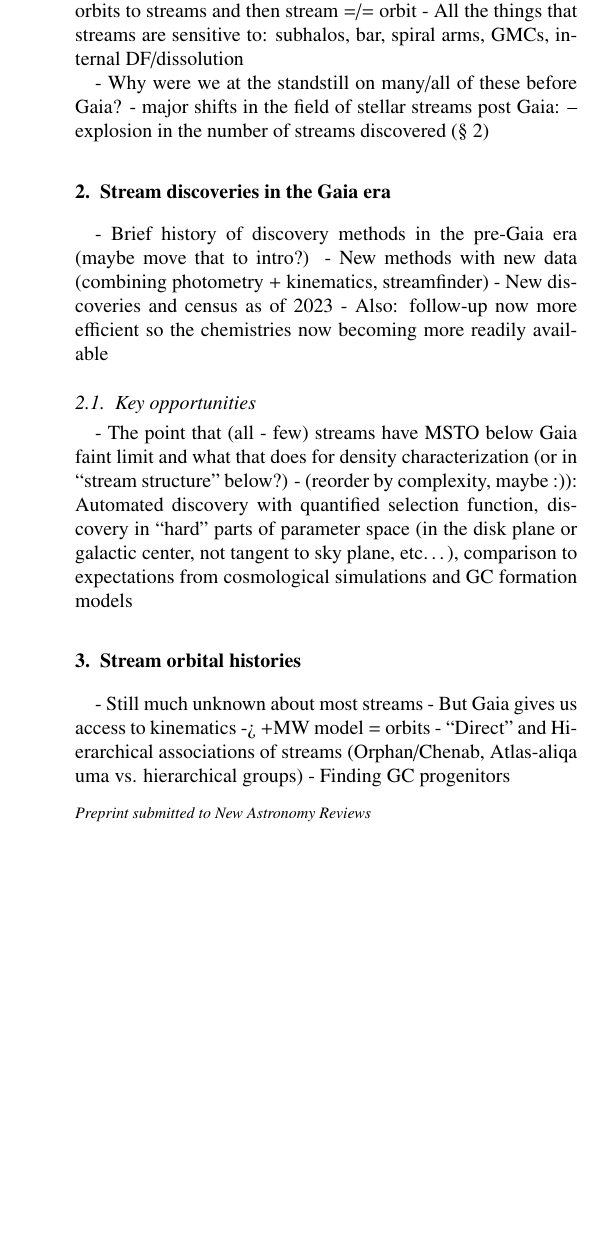
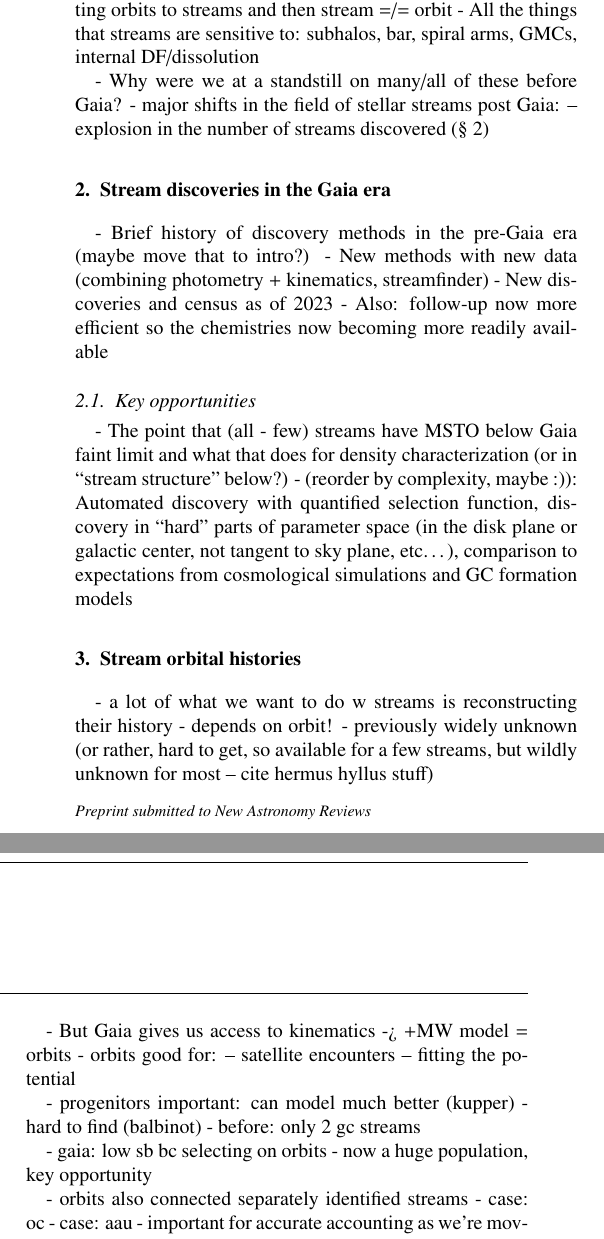
Before and after one commit to abonaca/streams_overview, a LaTeX paper (tex/template.tex): part of one column of the page before the commit and two parts of the columns of the page after it, the two joined at a grey line, cut so that both start at the same text, the shorter picture padded with empty space. Compiled offline with pdfLaTeX.

Commit message:
outline sec 2

```diff
--- a/tex/template.tex
+++ b/tex/template.tex
@@ -150,12 +150,13 @@ There are lots!
 -- Dwarf vs. globular cluster
 -- Shell vs stream, radial vs tangential
 -- Here focus on still coherent debris, not phase-mixed structures
+
 - First discoveries (Sgr, Pal 5, Helmi - first orbital clustering, the slow trickle of photometric streams, …)
 - Motivation for what they tell us based on theory / early 2000s work
 - Fitting orbits to streams and then stream =/= orbit
 - All the things that streams are sensitive to: subhalos, bar, spiral arms, GMCs, internal DF/dissolution
 
-- Why were we at the standstill on many/all of these before Gaia?
+- Why were we at a standstill on many/all of these before Gaia?
 - major shifts in the field of stellar streams post Gaia:
 -- explosion in the number of streams discovered (\S~\ref{sec:discovery})
 
@@ -175,10 +176,31 @@ There are lots!
 \section{Stream orbital histories}
 \label{sec:orbits}
 % AB
-- Still much unknown about most streams
+- a lot of what we want to do w streams is reconstructing their history
+- depends on orbit!
+- previously widely unknown (or rather, hard to get, so available for a few streams, but wildly unknown for most -- cite hermus hyllus stuff)
+
+% - Still much unknown about most streams
 - But Gaia gives us access to kinematics -> +MW model = orbits
-- “Direct” and Hierarchical associations of streams (Orphan/Chenab, Atlas-aliqa uma vs. hierarchical groups)
-- Finding GC progenitors
+- orbits good for:
+-- satellite encounters
+-- fitting the potential
+
+- progenitors important: can model much better (kupper)
+- hard to find (balbinot)
+- before: only 2 gc streams
+
+- gaia: low sb bc selecting on orbits
+- now a huge population, key opportunity
+
+- orbits also connected separately identified streams
+- case: oc
+- case: aau
+- important for accurate accounting as we're moving to more complete census
+
+- more connections + benefit of orbits: phase-space clustering
+- found origins (accreted vs in situ) + progenitor galaxies
+- important for cocoon implications
 
 \subsection{Key opportunities}
 - More comprehensive spectroscopic follow-up, potential modeling of a flexible potential, Stellar populations and element abundances, comparison to surviving dwarf galaxies and clusters (internal properties and orbits)
```
Also changed, not shown: tex/template.tex (2 more changed lines).
